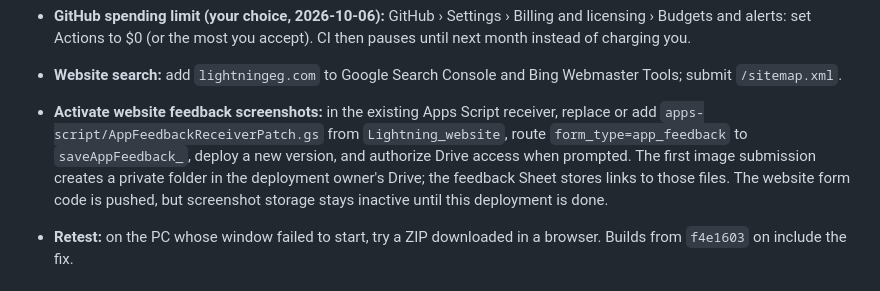
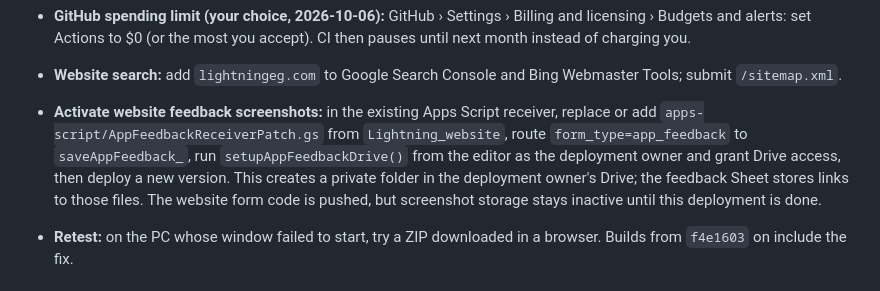
Before and after one commit to elfekimuhammed/Lightning, a Markdown page: OWNER.md, the part around the change. GitHub-like rendering.

Commit message:
Clarify feedback image receiver setup

```diff
--- a/OWNER.md
+++ b/OWNER.md
@@ -23,7 +23,7 @@ What only the owner can do or decide. Any AI adds an item here, and removes it o
 - **For milestone 3: more bank SMS.** CIB and NBE are in `tests/fixtures/bank_sms.json` (details changed). Send other banks, and from these two a refund, a declined payment and a purchase in English if you get them; paste them in chat and I change the details before they go in.
 - **GitHub spending limit (your choice, 2026-10-06):** GitHub › Settings › Billing and licensing › Budgets and alerts: set Actions to $0 (or the most you accept). CI then pauses until next month instead of charging you.
 - **Website search:** add `lightningeg.com` to Google Search Console and Bing Webmaster Tools; submit `/sitemap.xml`.
-- **Activate website feedback screenshots:** in the existing Apps Script receiver, replace or add `apps-script/AppFeedbackReceiverPatch.gs` from `Lightning_website`, route `form_type=app_feedback` to `saveAppFeedback_`, deploy a new version, and authorize Drive access when prompted. The first image submission creates a private folder in the deployment owner's Drive; the feedback Sheet stores links to those files. The website form code is pushed, but screenshot storage stays inactive until this deployment is done.
+- **Activate website feedback screenshots:** in the existing Apps Script receiver, replace or add `apps-script/AppFeedbackReceiverPatch.gs` from `Lightning_website`, route `form_type=app_feedback` to `saveAppFeedback_`, run `setupAppFeedbackDrive()` from the editor as the deployment owner and grant Drive access, then deploy a new version. This creates a private folder in the deployment owner's Drive; the feedback Sheet stores links to those files. The website form code is pushed, but screenshot storage stays inactive until this deployment is done.
 - **Retest:** on the PC whose window failed to start, try a ZIP downloaded in a browser. Builds from `f4e1603` on include the fix.
 
 
```
